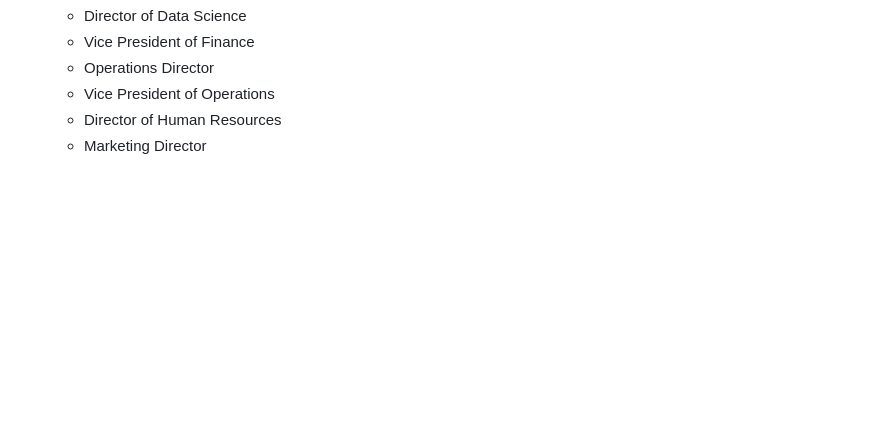
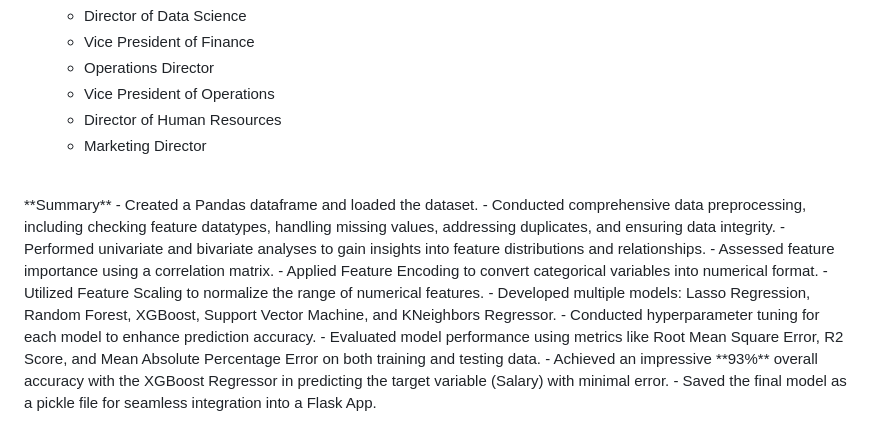
Before and after one commit to James-Britto/Salary-Prediction-Project, a Markdown page: README.md, the part around the change. GitHub-like rendering; blank space fills up the shorter version.

```diff
--- a/README.md
+++ b/README.md
@@ -68,3 +68,16 @@ I downloaded this dataset from Kaggle.<br>
     - Vice President of Operations
     - Director of Human Resources
     - Marketing Director
+<br>
+**Summary**
+- Created a Pandas dataframe and loaded the dataset.
+- Conducted comprehensive data preprocessing, including checking feature datatypes, handling missing values, addressing duplicates, and ensuring data integrity.
+- Performed univariate and bivariate analyses to gain insights into feature distributions and relationships.
+- Assessed feature importance using a correlation matrix.
+- Applied Feature Encoding to convert categorical variables into numerical format.
+- Utilized Feature Scaling to normalize the range of numerical features.
+- Developed multiple models: Lasso Regression, Random Forest, XGBoost, Support Vector Machine, and KNeighbors Regressor.
+- Conducted hyperparameter tuning for each model to enhance prediction accuracy.
+- Evaluated model performance using metrics like Root Mean Square Error, R2 Score, and Mean Absolute Percentage Error on both training and testing data.
+- Achieved an impressive **93%** overall accuracy with the XGBoost Regressor in predicting the target variable (Salary) with minimal error.
+- Saved the final model as a pickle file for seamless integration into a Flask App.
```
